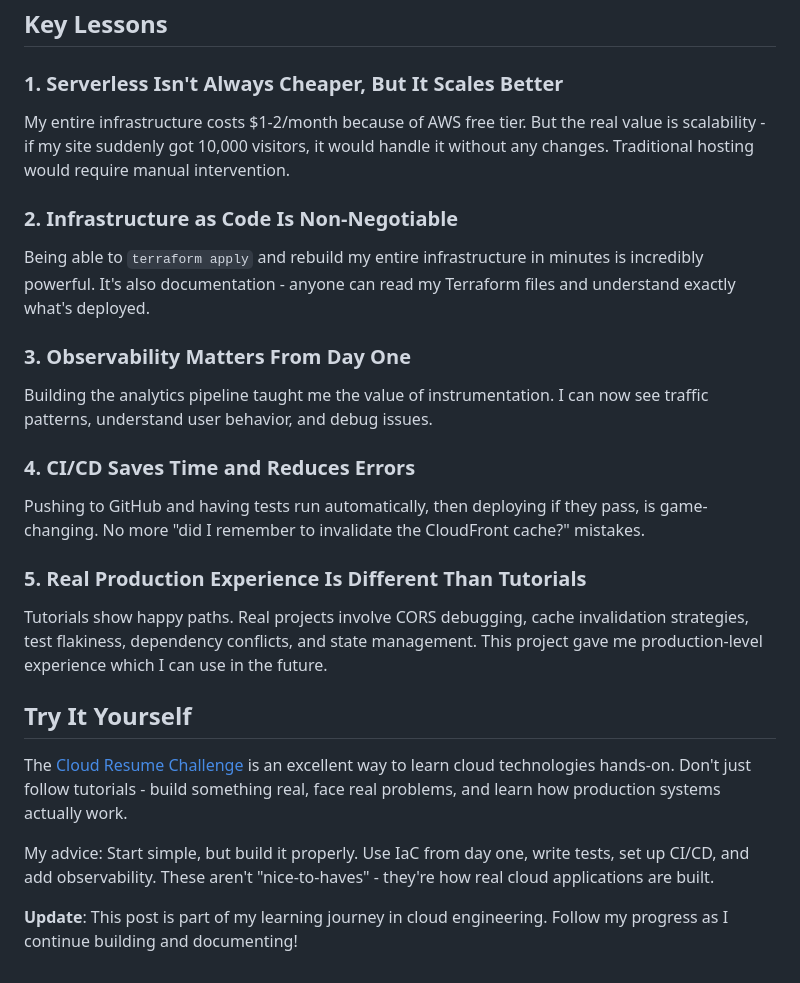
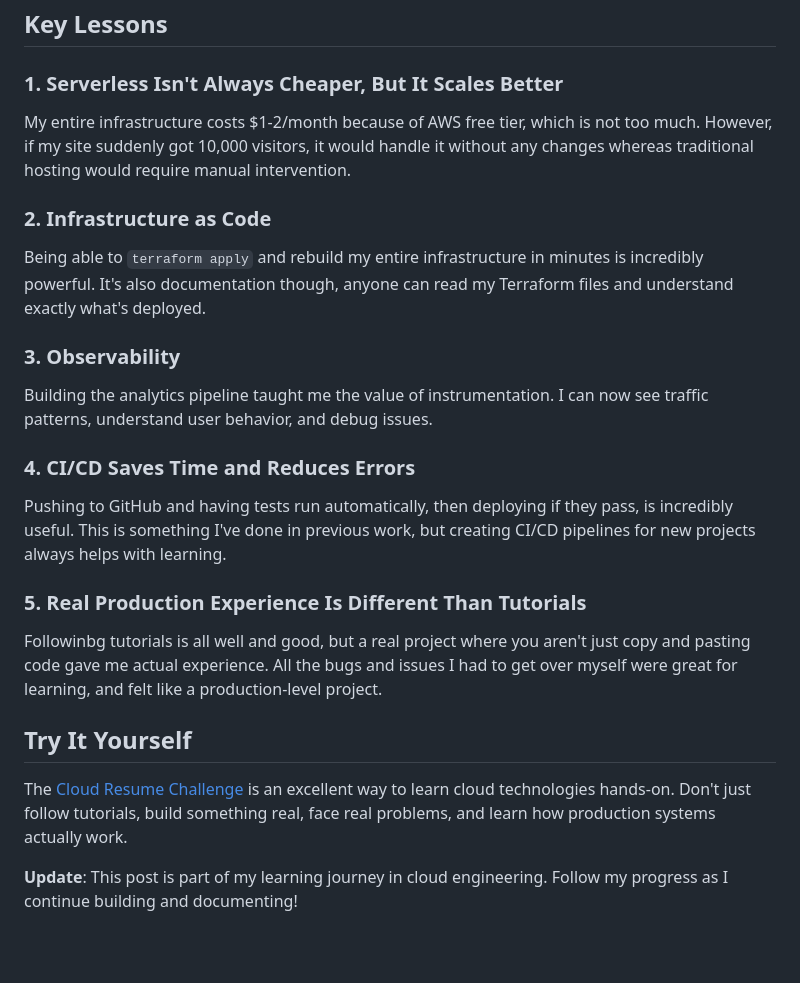
Before and after one commit to jamesdidathing/cloud-site, a Markdown page: src/blog/my-first-blog.md, the part around one of its changes. Drawn GitHub-style; blank space fills up the shorter version.

```diff
--- a/src/blog/my-first-blog.md
+++ b/src/blog/my-first-blog.md
@@ -104,26 +104,22 @@ The final system includes:
 ## Key Lessons
 
 ### 1. Serverless Isn't Always Cheaper, But It Scales Better
-My entire infrastructure costs $1-2/month because of AWS free tier. But the real value is scalability - if my site suddenly got 10,000 visitors, it would handle it without any changes. Traditional hosting would require manual intervention.
+My entire infrastructure costs $1-2/month because of AWS free tier, which is not too much. However, if my site suddenly got 10,000 visitors, it would handle it without any changes whereas traditional hosting would require manual intervention.
 
-### 2. Infrastructure as Code Is Non-Negotiable
-Being able to `terraform apply` and rebuild my entire infrastructure in minutes is incredibly powerful. It's also documentation - anyone can read my Terraform files and understand exactly what's deployed.
+### 2. Infrastructure as Code
+Being able to `terraform apply` and rebuild my entire infrastructure in minutes is incredibly powerful. It's also documentation though, anyone can read my Terraform files and understand exactly what's deployed.
 
-### 3. Observability Matters From Day One
+### 3. Observability
 Building the analytics pipeline taught me the value of instrumentation. I can now see traffic patterns, understand user behavior, and debug issues.
 
 ### 4. CI/CD Saves Time and Reduces Errors
-Pushing to GitHub and having tests run automatically, then deploying if they pass, is game-changing. No more "did I remember to invalidate the CloudFront cache?" mistakes.
+Pushing to GitHub and having tests run automatically, then deploying if they pass, is incredibly useful. This is something I've done in previous work, but creating CI/CD pipelines for new projects always helps with learning.
 
 ### 5. Real Production Experience Is Different Than Tutorials
-Tutorials show happy paths. Real projects involve CORS debugging, cache invalidation strategies, test flakiness, dependency conflicts, and state management. This project gave me production-level experience which I can use in the future.
-
+Followinbg tutorials is all well and good, but a real project where you aren't just copy and pasting code gave me actual experience. All the bugs and issues I had to get over myself were great for learning, and felt like a production-level project.
 
 ## Try It Yourself
 
-The [Cloud Resume Challenge](https://cloudresumechallenge.dev/) is an excellent way to learn cloud technologies hands-on. Don't just follow tutorials - build something real, face real problems, and learn how production systems actually work.
-
-My advice: Start simple, but build it properly. Use IaC from day one, write tests, set up CI/CD, and add observability. These aren't "nice-to-haves" - they're how real cloud applications are built.
-
+The [Cloud Resume Challenge](https://cloudresumechallenge.dev/) is an excellent way to learn cloud technologies hands-on. Don't just follow tutorials, build something real, face real problems, and learn how production systems actually work.
 
 **Update**: This post is part of my learning journey in cloud engineering. Follow my progress as I continue building and documenting!
```
Also changed, not shown: other parts of src/blog/my-first-blog.md (+14 -14 lines).
